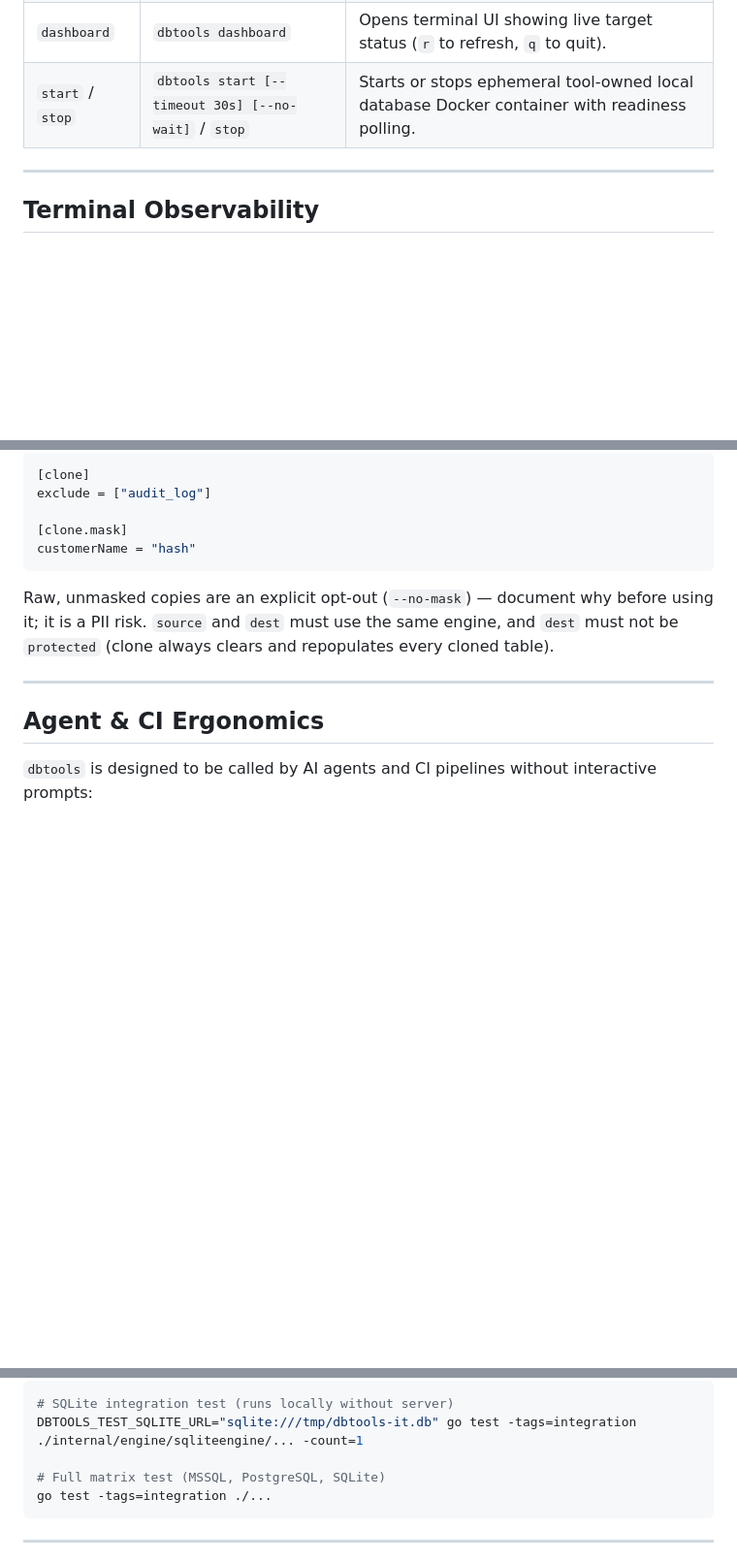
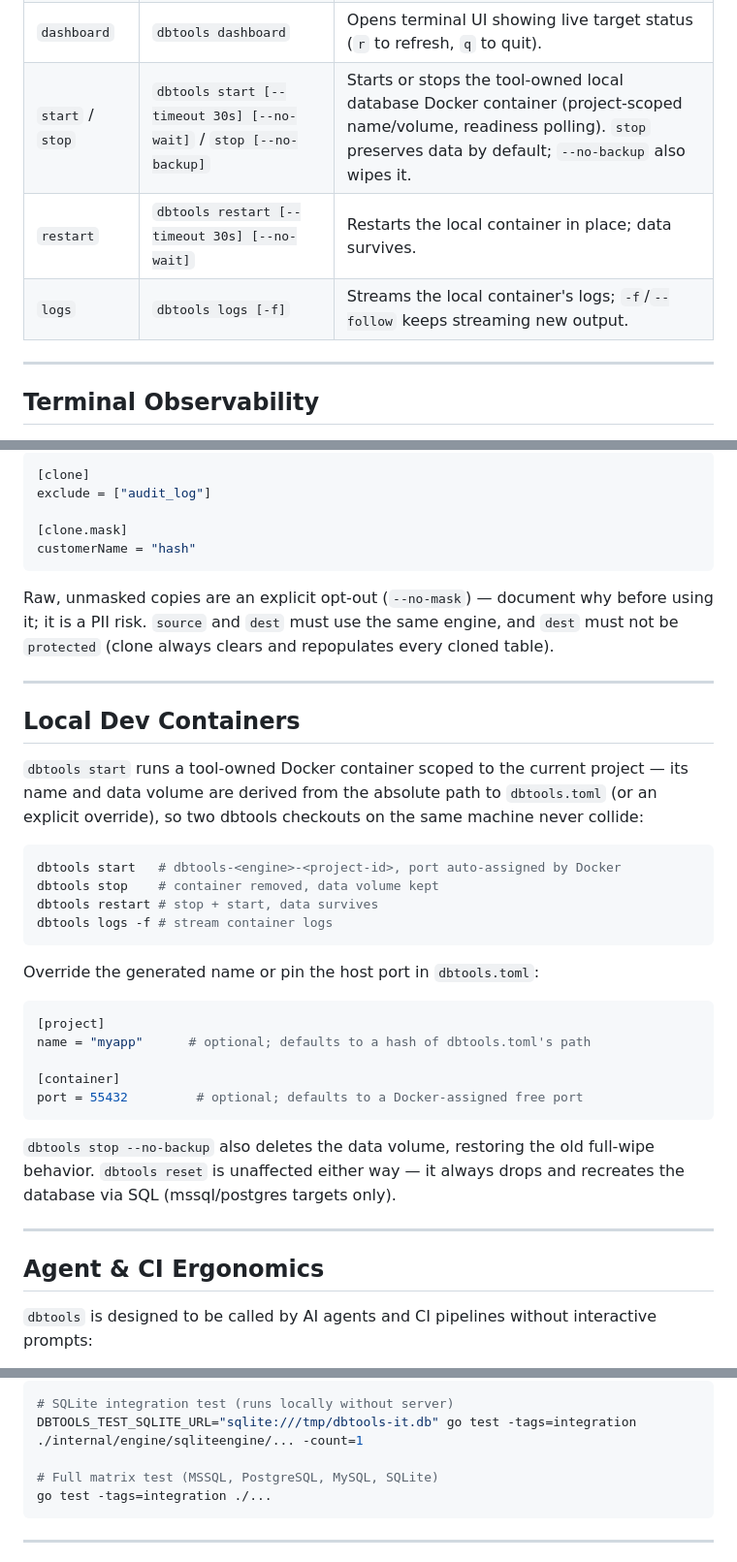
Before and after one commit to seanpham99/dbtools, a Markdown page: README.md, 3 parts joined by grey strips. Shown at 97% size. Drawn GitHub-style; blank space fills up the shorter version.

Commit message:
docs: update README and roadmap for v0.4 (MySQL, clone, docker lifecycle) (#52)
README's tagline/feature list/CLI table still said MSSQL+Postgres+SQLite
only and had no restart/logs/--no-backup rows, despite MySQL (#47) and the
Docker project lifecycle (#50) already having shipped. Roadmap's MySQL row
still carried its "no local-dev support" caveat, which the lifecycle work
resolved, and had no entry at all for the lifecycle work itself.

````diff
--- a/README.md
+++ b/README.md
@@ -126,7 +127,9 @@ dbtools status
 | `clone` | `dbtools clone <source> <dest> [--yes] [--no-mask] [--limit N] [--where "SQL"]` | Copies data from `source` into `dest` (same engine only), masking sensitive columns by default. `dest` must not be protected. |
 | `lint` | `dbtools lint [--dir <path>] [--json]` | Validates filenames, duplicate versions, and empty files without database connection. |
 | `dashboard` | `dbtools dashboard` | Opens terminal UI showing live target status (`r` to refresh, `q` to quit). |
-| `start` / `stop` | `dbtools start [--timeout 30s] [--no-wait]` / `stop` | Starts or stops ephemeral tool-owned local database Docker container with readiness polling. |
+| `start` / `stop` | `dbtools start [--timeout 30s] [--no-wait]` / `stop [--no-backup]` | Starts or stops the tool-owned local database Docker container (project-scoped name/volume, readiness polling). `stop` preserves data by default; `--no-backup` also wipes it. |
+| `restart` | `dbtools restart [--timeout 30s] [--no-wait]` | Restarts the local container in place; data survives. |
+| `logs` | `dbtools logs [-f]` | Streams the local container's logs; `-f`/`--follow` keeps streaming new output. |
 
 ---
 
@@ -273,6 +276,36 @@ repopulates every cloned table).
 
 ---
 
+## Local Dev Containers
+
+`dbtools start` runs a tool-owned Docker container scoped to the current
+project — its name and data volume are derived from the absolute path to
+`dbtools.toml` (or an explicit override), so two dbtools checkouts on the
+same machine never collide:
+
+```bash
+dbtools start   # dbtools-<engine>-<project-id>, port auto-assigned by Docker
+dbtools stop    # container removed, data volume kept
+dbtools restart # stop + start, data survives
+dbtools logs -f # stream container logs
+```
+
+Override the generated name or pin the host port in `dbtools.toml`:
+
+```toml
+[project]
+name = "myapp"      # optional; defaults to a hash of dbtools.toml's path
+
+[container]
+port = 55432         # optional; defaults to a Docker-assigned free port
+```
+
+`dbtools stop --no-backup` also deletes the data volume, restoring the old
+full-wipe behavior. `dbtools reset` is unaffected either way — it always
+drops and recreates the database via SQL (mssql/postgres targets only).
+
+---
+
 ## Agent & CI Ergonomics
 
 `dbtools` is designed to be called by AI agents and CI pipelines without interactive prompts:
@@ -310,7 +343,7 @@ Run integration test suite:
 # SQLite integration test (runs locally without server)
 DBTOOLS_TEST_SQLITE_URL="sqlite:///tmp/dbtools-it.db" go test -tags=integration ./internal/engine/sqliteengine/... -count=1
 
-# Full matrix test (MSSQL, PostgreSQL, SQLite)
+# Full matrix test (MSSQL, PostgreSQL, MySQL, SQLite)
 go test -tags=integration ./...
 ```
 
````
Also changed, not shown: other parts of README.md (+2 -1 lines), docs/roadmap.md (+3 -2 lines).
